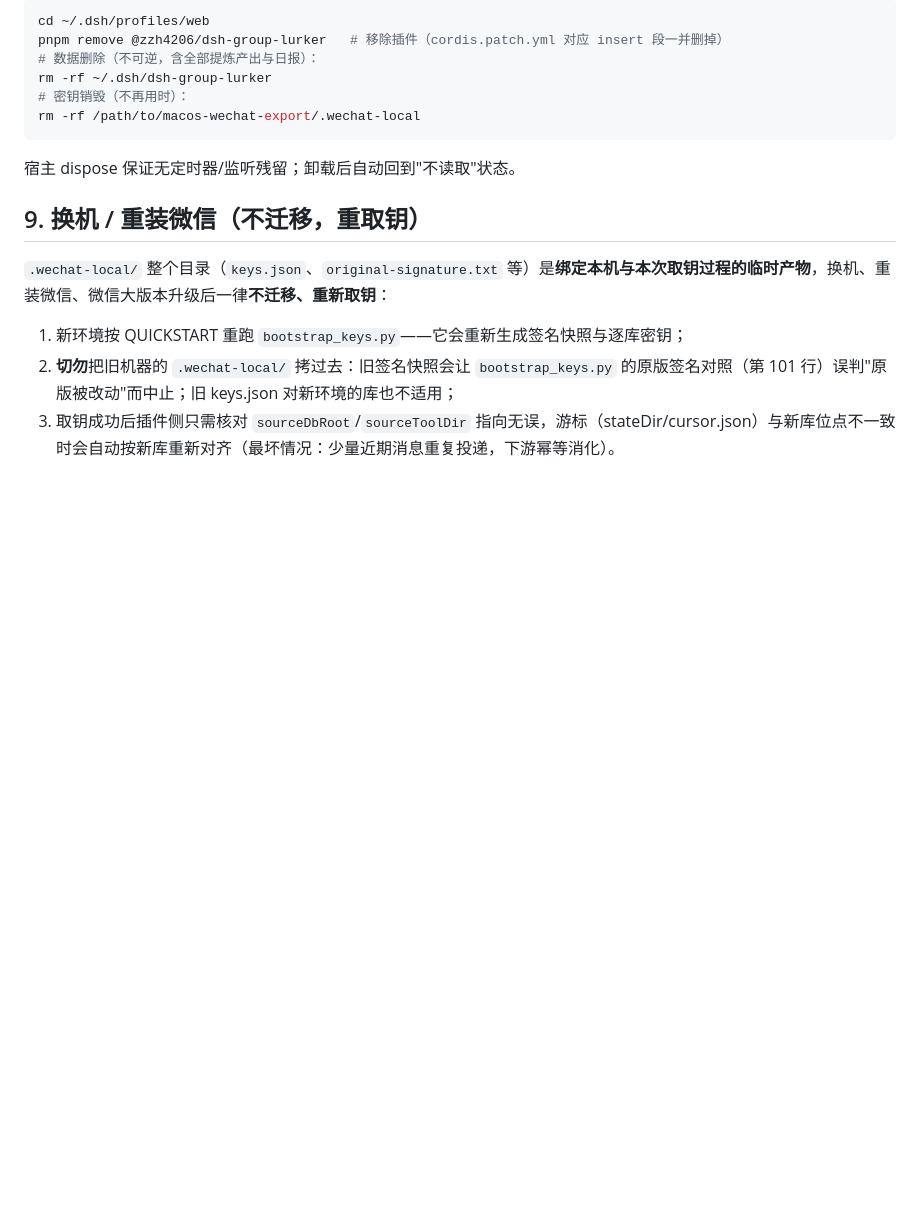
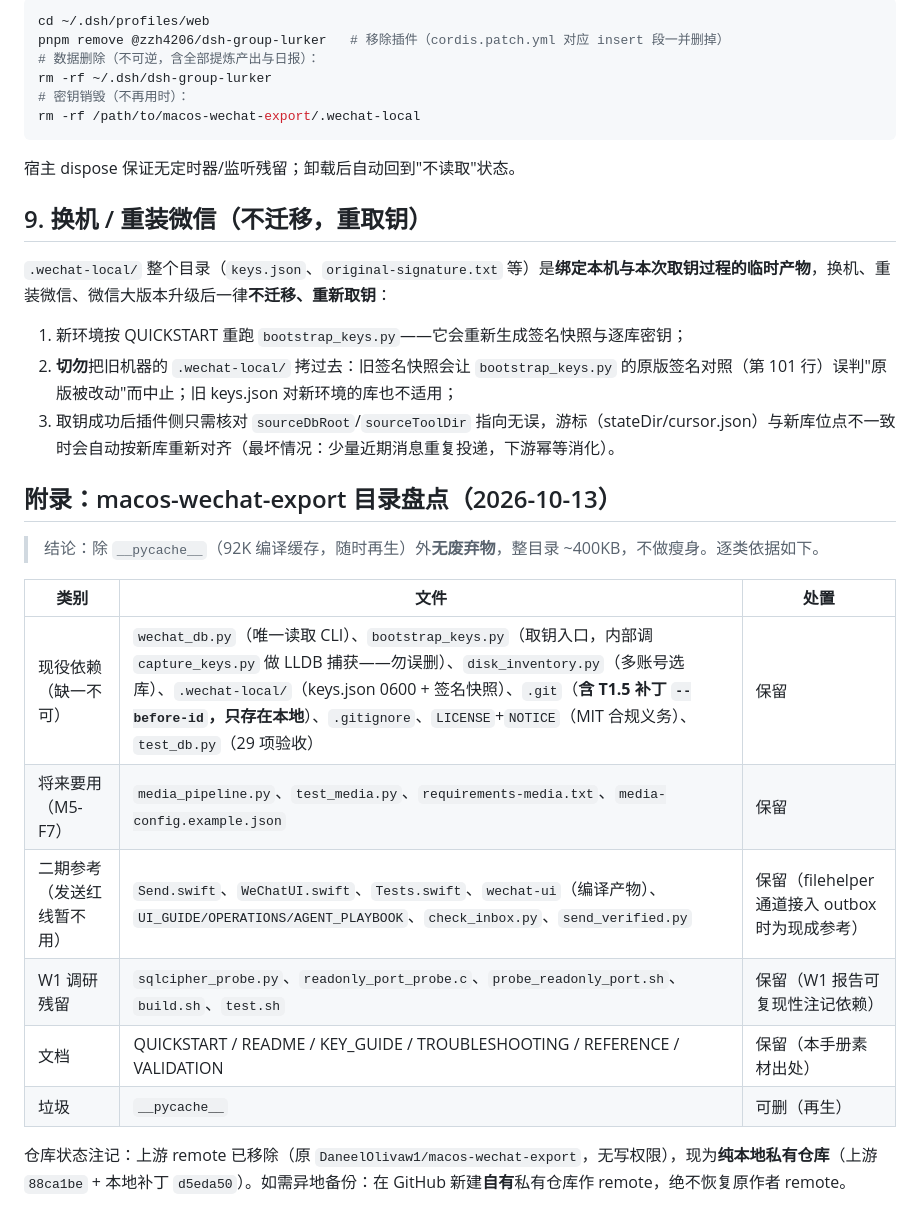
Before and after one commit to zzh4206/Wechat_Test, a Markdown page: docs/RUNBOOK.md, the part around the change. Rendered like a GitHub page; blank space fills up the shorter version.

Commit message:
docs(runbook): 附录——macos-wechat-export 目录盘点与仓库状态注记

```diff
--- a/docs/RUNBOOK.md
+++ b/docs/RUNBOOK.md
@@ -128,3 +128,18 @@ rm -rf /path/to/macos-wechat-export/.wechat-local
 1. 新环境按 QUICKSTART 重跑 `bootstrap_keys.py`——它会重新生成签名快照与逐库密钥；
 2. **切勿**把旧机器的 `.wechat-local/` 拷过去：旧签名快照会让 `bootstrap_keys.py` 的原版签名对照（第 101 行）误判"原版被改动"而中止；旧 keys.json 对新环境的库也不适用；
 3. 取钥成功后插件侧只需核对 `sourceDbRoot`/`sourceToolDir` 指向无误，游标（stateDir/cursor.json）与新库位点不一致时会自动按新库重新对齐（最坏情况：少量近期消息重复投递，下游幂等消化）。
+
+## 附录：macos-wechat-export 目录盘点（2026-10-13）
+
+> 结论：除 `__pycache__`（92K 编译缓存，随时再生）外**无废弃物**，整目录 ~400KB，不做瘦身。逐类依据如下。
+
+| 类别 | 文件 | 处置 |
+|---|---|---|
+| 现役依赖（缺一不可） | `wechat_db.py`（唯一读取 CLI）、`bootstrap_keys.py`（取钥入口，内部调 `capture_keys.py` 做 LLDB 捕获——勿误删）、`disk_inventory.py`（多账号选库）、`.wechat-local/`（keys.json 0600 + 签名快照）、`.git`（**含 T1.5 补丁 `--before-id`，只存在本地**）、`.gitignore`、`LICENSE`+`NOTICE`（MIT 合规义务）、`test_db.py`（29 项验收） | 保留 |
+| 将来要用（M5-F7） | `media_pipeline.py`、`test_media.py`、`requirements-media.txt`、`media-config.example.json` | 保留 |
+| 二期参考（发送红线暂不用） | `Send.swift`、`WeChatUI.swift`、`Tests.swift`、`wechat-ui`（编译产物）、`UI_GUIDE/OPERATIONS/AGENT_PLAYBOOK`、`check_inbox.py`、`send_verified.py` | 保留（filehelper 通道接入 outbox 时为现成参考） |
+| W1 调研残留 | `sqlcipher_probe.py`、`readonly_port_probe.c`、`probe_readonly_port.sh`、`build.sh`、`test.sh` | 保留（W1 报告可复现性注记依赖） |
+| 文档 | QUICKSTART / README / KEY_GUIDE / TROUBLESHOOTING / REFERENCE / VALIDATION | 保留（本手册素材出处） |
+| 垃圾 | `__pycache__` | 可删（再生） |
+
+仓库状态注记：上游 remote 已移除（原 `DaneelOlivaw1/macos-wechat-export`，无写权限），现为**纯本地私有仓库**（上游 `88ca1be` + 本地补丁 `d5eda50`）。如需异地备份：在 GitHub 新建**自有**私有仓库作 remote，绝不恢复原作者 remote。
```
